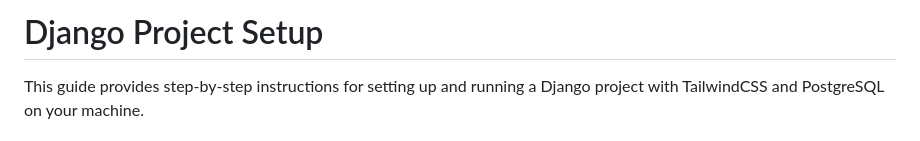
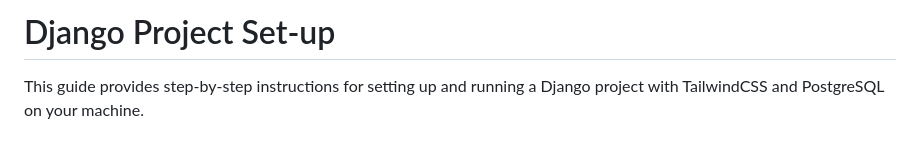
Before and after one commit to dabananda/web-helpers, a Markdown page: README.md, the part around the change. GitHub-like rendering.

```diff
--- a/README.md
+++ b/README.md
@@ -1,4 +1,4 @@
-# Django Project Setup
+# Django Project Set-up
 
 This guide provides step-by-step instructions for setting up and running a Django project with TailwindCSS and PostgreSQL on your machine.
 
```
